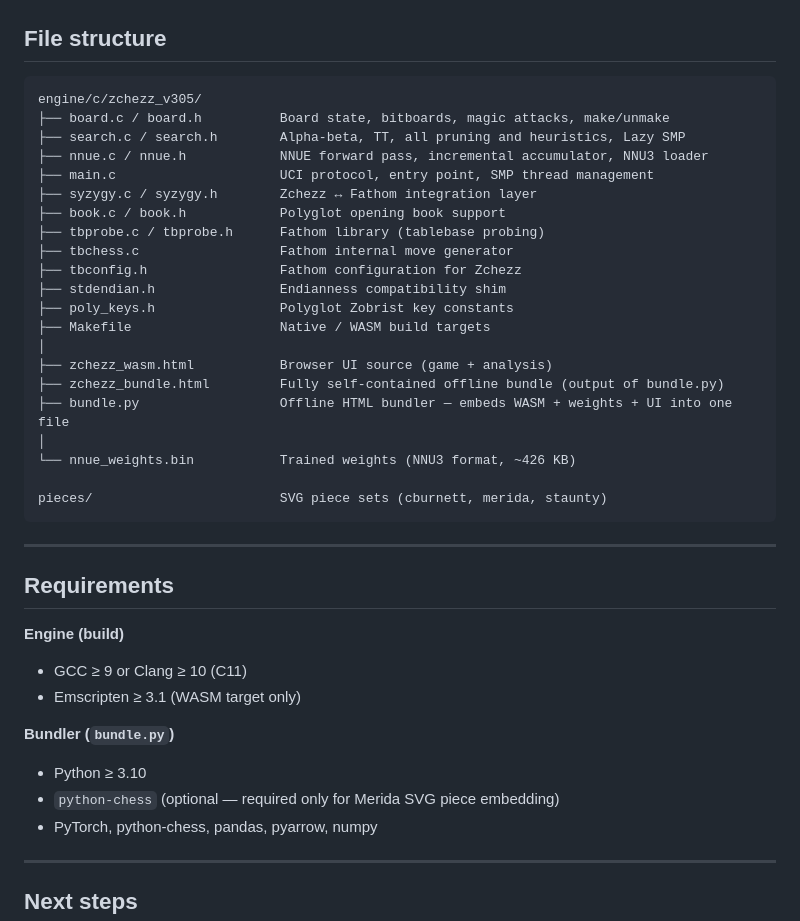
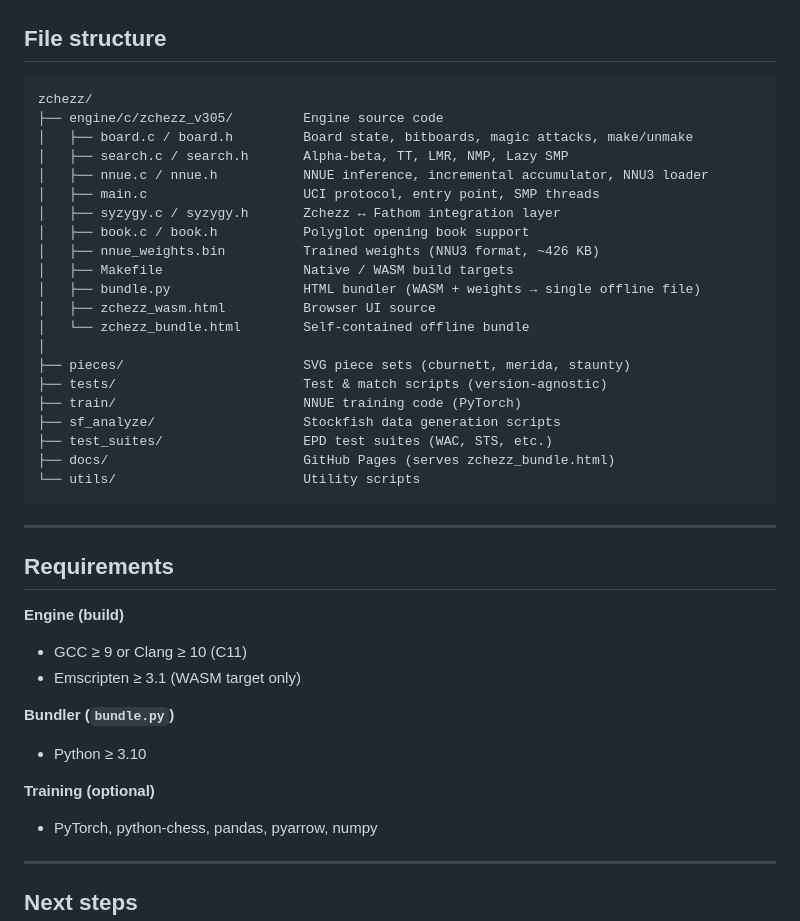
Before and after one commit to CiclopeEstrabico/zchezz, a Markdown page: Readme.md, the part around one of its changes. Rendered like a GitHub page.

Commit message:
Add GitHub Pages (docs/), update Readme with play link and clean structure

````diff
--- a/Readme.md
+++ b/Readme.md
@@ -512,27 +512,27 @@ Table files are available from [tablebase.sesse.net](http://tablebase.sesse.net/
 ## File structure
 
 ```
-engine/c/zchezz_v305/
-├── board.c / board.h          Board state, bitboards, magic attacks, make/unmake
-├── search.c / search.h        Alpha-beta, TT, all pruning and heuristics, Lazy SMP
-├── nnue.c / nnue.h            NNUE forward pass, incremental accumulator, NNU3 loader
-├── main.c                     UCI protocol, entry point, SMP thread management
-├── syzygy.c / syzygy.h        Zchezz ↔ Fathom integration layer
-├── book.c / book.h            Polyglot opening book support
-├── tbprobe.c / tbprobe.h      Fathom library (tablebase probing)
-├── tbchess.c                  Fathom internal move generator
-├── tbconfig.h                 Fathom configuration for Zchezz
-├── stdendian.h                Endianness compatibility shim
-├── poly_keys.h                Polyglot Zobrist key constants
-├── Makefile                   Native / WASM build targets
+zchezz/
+├── engine/c/zchezz_v305/         Engine source code
+│   ├── board.c / board.h         Board state, bitboards, magic attacks, make/unmake
+│   ├── search.c / search.h       Alpha-beta, TT, LMR, NMP, Lazy SMP
+│   ├── nnue.c / nnue.h           NNUE inference, incremental accumulator, NNU3 loader
+│   ├── main.c                    UCI protocol, entry point, SMP threads
+│   ├── syzygy.c / syzygy.h       Zchezz ↔ Fathom integration layer
+│   ├── book.c / book.h           Polyglot opening book support
+│   ├── nnue_weights.bin          Trained weights (NNU3 format, ~426 KB)
+│   ├── Makefile                  Native / WASM build targets
+│   ├── bundle.py                 HTML bundler (WASM + weights → single offline file)
+│   ├── zchezz_wasm.html          Browser UI source
+│   └── zchezz_bundle.html        Self-contained offline bundle
 │
-├── zchezz_wasm.html           Browser UI source (game + analysis)
-├── zchezz_bundle.html         Fully self-contained offline bundle (output of bundle.py)
-├── bundle.py                  Offline HTML bundler — embeds WASM + weights + UI into one file
-│
-└── nnue_weights.bin           Trained weights (NNU3 format, ~426 KB)
-
-pieces/                        SVG piece sets (cburnett, merida, staunty)
+├── pieces/                       SVG piece sets (cburnett, merida, staunty)
+├── tests/                        Test & match scripts (version-agnostic)
+├── train/                        NNUE training code (PyTorch)
+├── sf_analyze/                   Stockfish data generation scripts
+├── test_suites/                  EPD test suites (WAC, STS, etc.)
+├── docs/                         GitHub Pages (serves zchezz_bundle.html)
+└── utils/                        Utility scripts
 ```
 
 ---
@@ -547,7 +547,9 @@ pieces/                        SVG piece sets (cburnett, merida, staunty)
 **Bundler (`bundle.py`)**
 
 - Python ≥ 3.10
-- `python-chess` (optional — required only for Merida SVG piece embedding)
+
+**Training (optional)**
+
 - PyTorch, python-chess, pandas, pyarrow, numpy
 
 ---
````
Also changed, not shown: other parts of Readme.md (+1 -1 lines).
